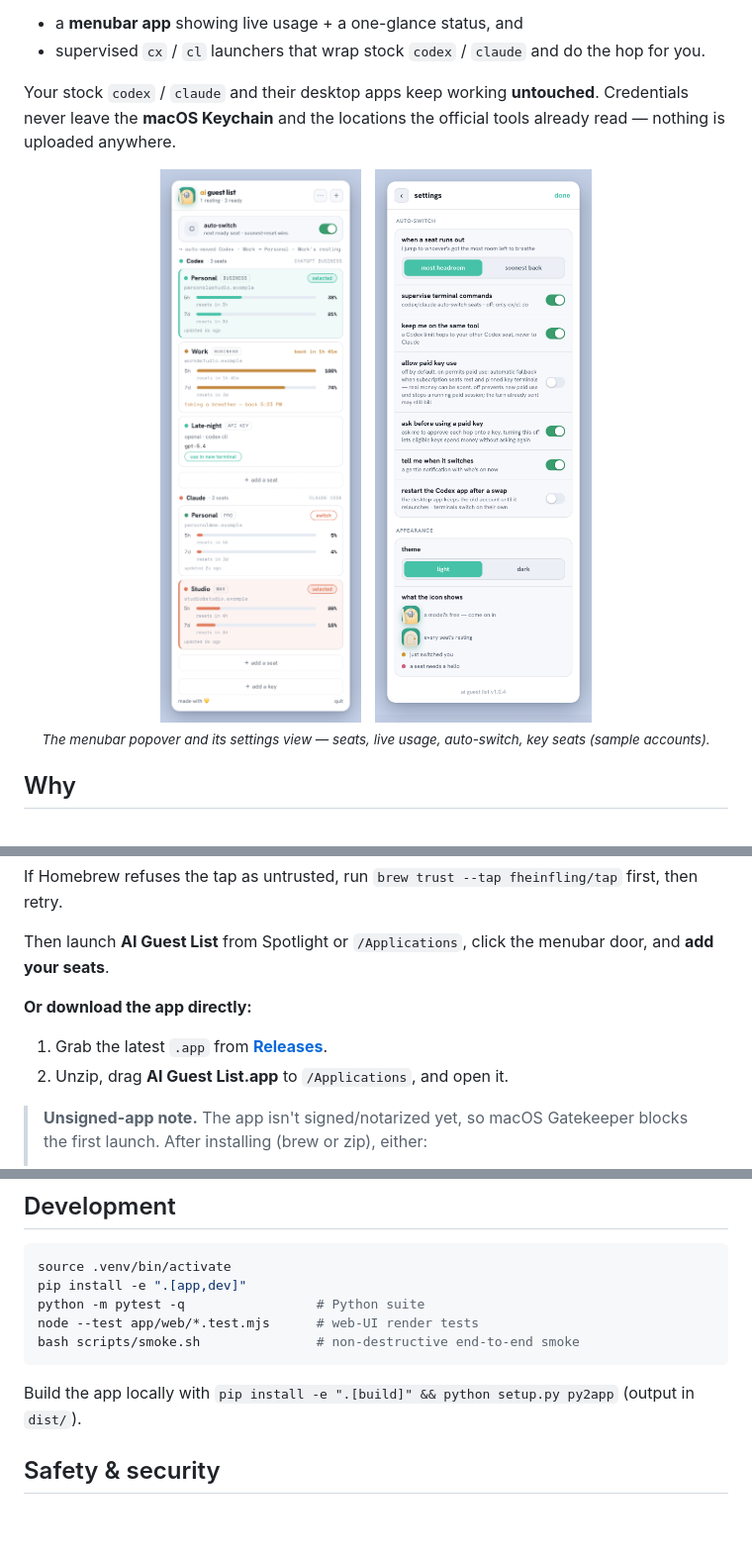
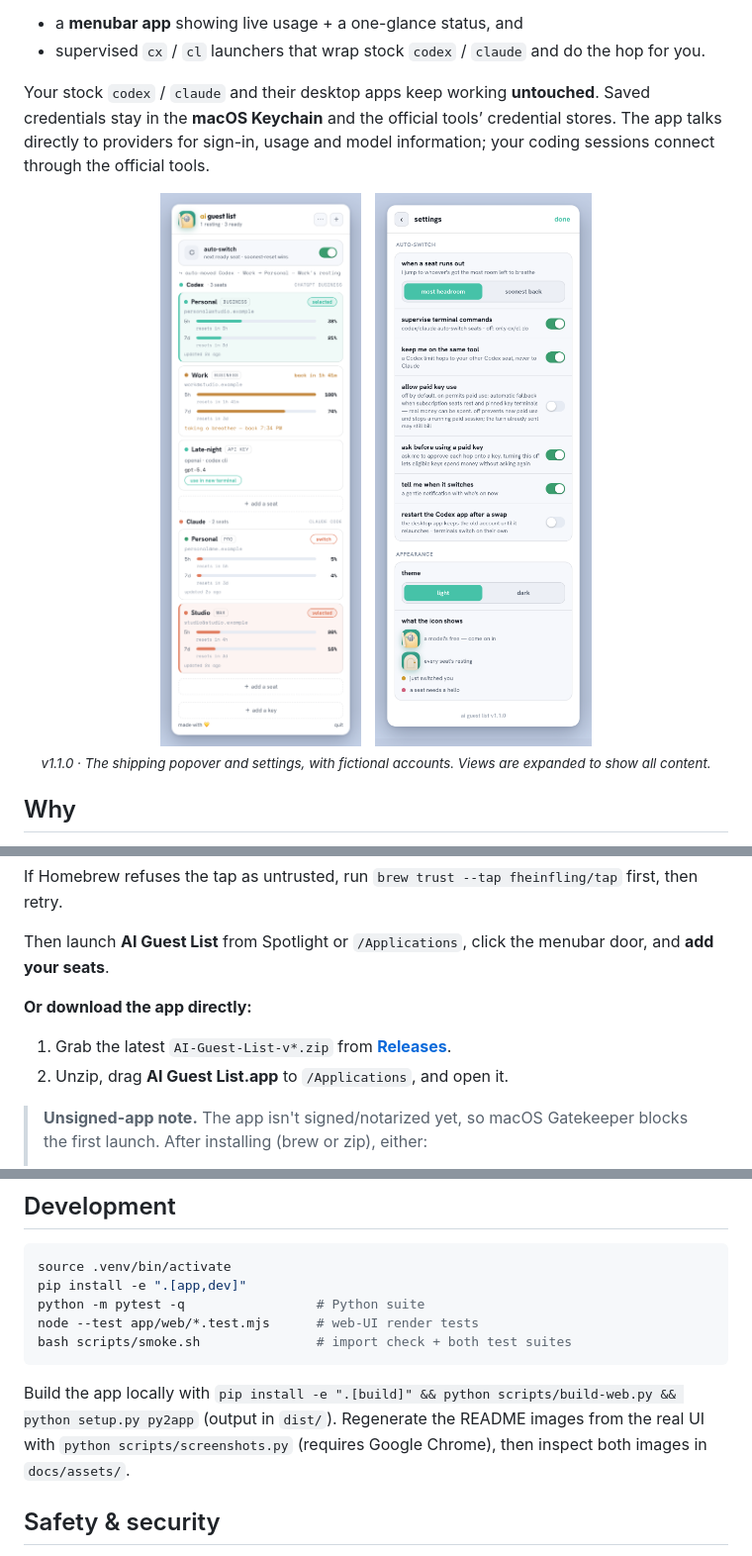
Before and after one commit to fheinfling/ai-guest-list, a Markdown page: README.md, 3 parts joined by grey strips. Shown: that part at 99% size. Rendered like a GitHub page; pictures changed too: docs/assets/screenshot-settings.png, docs/assets/screenshot.png; blank space fills up the shorter version.

Commit message:
Prepare v1.1.0 with refreshed README and screenshots (#56)

````diff
--- a/README.md
+++ b/README.md
@@ -35,8 +35,9 @@ It's two thin pieces over your stock tools:
 - a **menubar app** showing live usage + a one-glance status, and
 - supervised `cx` / `cl` launchers that wrap stock `codex` / `claude` and do the hop for you.
 
-Your stock `codex` / `claude` and their desktop apps keep working **untouched**. Credentials never
-leave the **macOS Keychain** and the locations the official tools already read — nothing is uploaded
-anywhere.
+Your stock `codex` / `claude` and their desktop apps keep working **untouched**. Saved credentials
+stay in the **macOS Keychain** and the official tools’ credential stores.
+The app talks directly to providers for sign-in, usage and model information; your coding sessions
+connect through the official tools.
 
 <p align="center">
@@ -44,6 +45,6 @@ anywhere.
   &nbsp;
   <img src="docs/assets/screenshot-settings.png" width="340" alt="The settings view: auto-switch strategy, the paid-key toggles, theme, and the menubar icon legend." />
-  <br><sub><i>The menubar popover and its settings view — seats, live usage, auto-switch, key seats (sample accounts).</i></sub>
+  <br><sub><i>v1.1.0 · The shipping popover and settings, with fictional accounts. Views are expanded to show all content.</i></sub>
 </p>
 
 ## Why
@@ -123,7 +135,7 @@ Then launch **AI Guest List** from Spotlight or `/Applications`, click the menub
 seats**.
 
 **Or download the app directly:**
-1. Grab the latest `.app` from [**Releases**](https://github.com/fheinfling/ai-guest-list/releases/latest).
+1. Grab the latest `AI-Guest-List-v*.zip` from [**Releases**](https://github.com/fheinfling/ai-guest-list/releases/latest).
 2. Unzip, drag **AI Guest List.app** to `/Applications`, and open it.
 
 > **Unsigned-app note.** The app isn't signed/notarized yet, so macOS Gatekeeper blocks the first
@@ -184,9 +196,11 @@ source .venv/bin/activate
 pip install -e ".[app,dev]"
 python -m pytest -q                 # Python suite
 node --test app/web/*.test.mjs      # web-UI render tests
-bash scripts/smoke.sh               # non-destructive end-to-end smoke
+bash scripts/smoke.sh               # import check + both test suites
 ```
-Build the app locally with `pip install -e ".[build]" && python setup.py py2app` (output in `dist/`).
+Build the app locally with `pip install -e ".[build]" && python scripts/build-web.py && python setup.py py2app`
+(output in `dist/`). Regenerate the README images from the real UI with
+`python scripts/screenshots.py` (requires Google Chrome), then inspect both images in `docs/assets/`.
 
 ## Safety & security
 
````
Also changed, not shown: other parts of README.md (+23 -12 lines), docs/RELEASING.md (+12 -7 lines), 2 other files.
